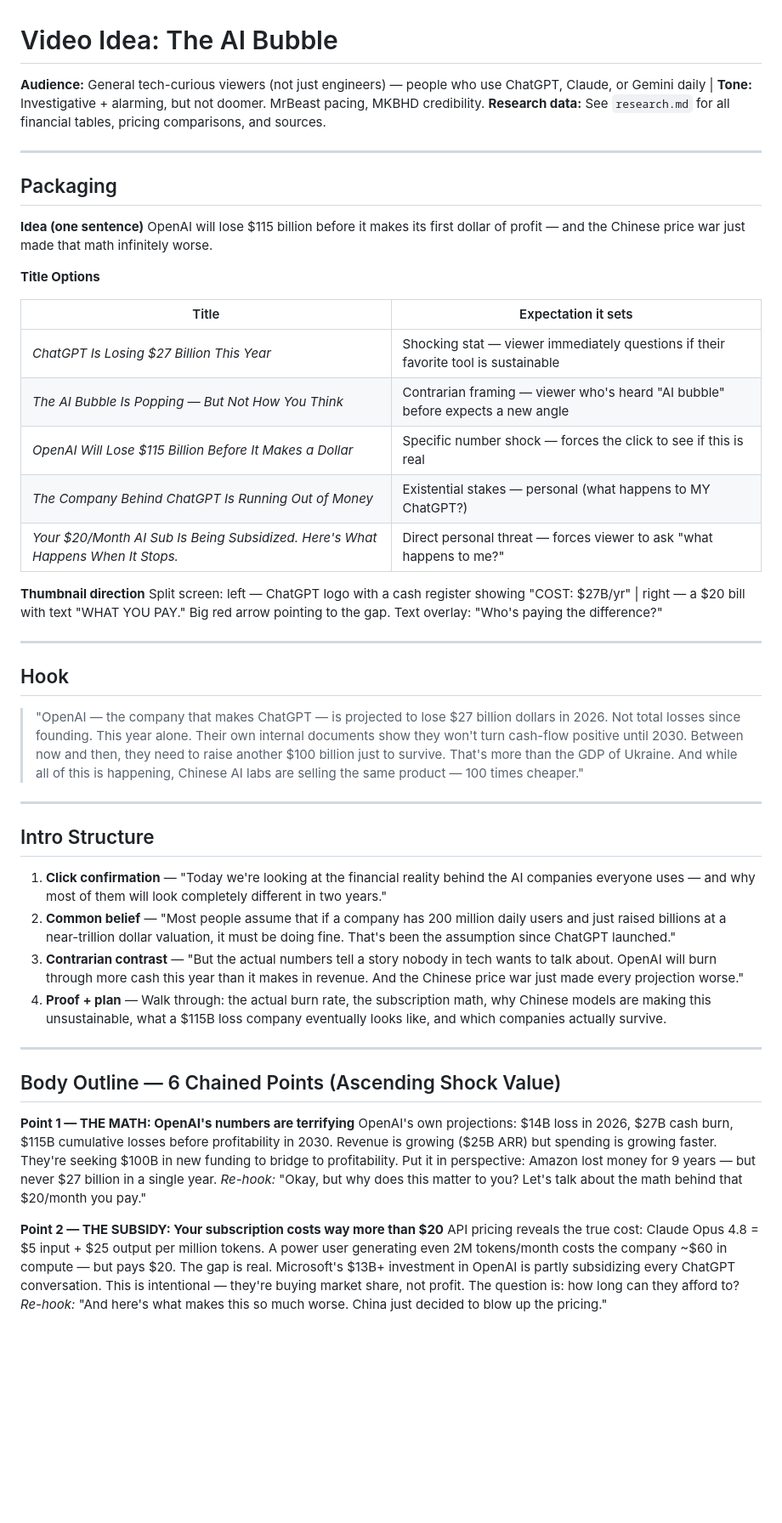
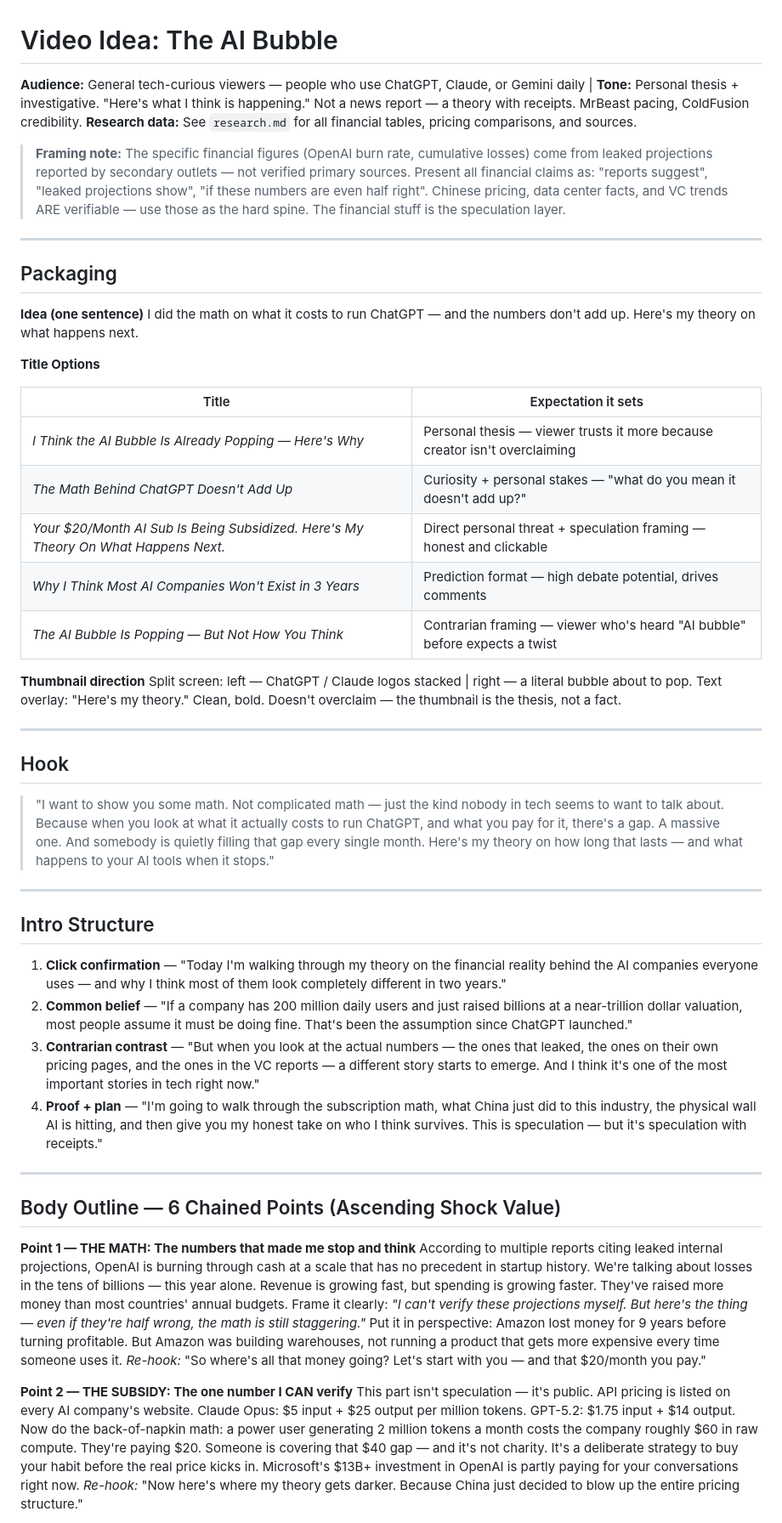
Before and after one commit to AmreetKumarkhuntia/scriptwriting, a Markdown page: videos/AI Bubble/idea.md, the part around one of its changes. Shown at 85% size. GitHub-like rendering; blank space fills up the shorter version.

```diff
--- a/videos/AI Bubble/idea.md
+++ b/videos/AI Bubble/idea.md
@@ -1,52 +1,55 @@
 # Video Idea: The AI Bubble
 
-**Audience:** General tech-curious viewers (not just engineers) — people who use ChatGPT, Claude, or Gemini daily | **Tone:** Investigative + alarming, but not doomer. MrBeast pacing, MKBHD credibility.
+**Audience:** General tech-curious viewers — people who use ChatGPT, Claude, or Gemini daily | **Tone:** Personal thesis + investigative. "Here's what I think is happening." Not a news report — a theory with receipts. MrBeast pacing, ColdFusion credibility.
 **Research data:** See `research.md` for all financial tables, pricing comparisons, and sources.
+
+> **Framing note:** The specific financial figures (OpenAI burn rate, cumulative losses) come from leaked projections reported by secondary outlets — not verified primary sources. Present all financial claims as: "reports suggest", "leaked projections show", "if these numbers are even half right". Chinese pricing, data center facts, and VC trends ARE verifiable — use those as the hard spine. The financial stuff is the speculation layer.
 
 ---
 
 ## Packaging
 
 **Idea (one sentence)**
-OpenAI will lose $115 billion before it makes its first dollar of profit — and the Chinese price war just made that math infinitely worse.
+I did the math on what it costs to run ChatGPT — and the numbers don't add up. Here's my theory on what happens next.
 
 **Title Options**
 
 | Title | Expectation it sets |
 |-------|---------------------|
-| *ChatGPT Is Losing $27 Billion This Year* | Shocking stat — viewer immediately questions if their favorite tool is sustainable |
-| *The AI Bubble Is Popping — But Not How You Think* | Contrarian framing — viewer who's heard "AI bubble" before expects a new angle |
-| *OpenAI Will Lose $115 Billion Before It Makes a Dollar* | Specific number shock — forces the click to see if this is real |
-| *The Company Behind ChatGPT Is Running Out of Money* | Existential stakes — personal (what happens to MY ChatGPT?) |
-| *Your $20/Month AI Sub Is Being Subsidized. Here's What Happens When It Stops.* | Direct personal threat — forces viewer to ask "what happens to me?" |
+| *I Think the AI Bubble Is Already Popping — Here's Why* | Personal thesis — viewer trusts it more because creator isn't overclaiming |
+| *The Math Behind ChatGPT Doesn't Add Up* | Curiosity + personal stakes — "what do you mean it doesn't add up?" |
+| *Your $20/Month AI Sub Is Being Subsidized. Here's My Theory On What Happens Next.* | Direct personal threat + speculation framing — honest and clickable |
+| *Why I Think Most AI Companies Won't Exist in 3 Years* | Prediction format — high debate potential, drives comments |
+| *The AI Bubble Is Popping — But Not How You Think* | Contrarian framing — viewer who's heard "AI bubble" before expects a twist |
 
 **Thumbnail direction**
-Split screen: left — ChatGPT logo with a cash register showing "COST: $27B/yr" | right — a $20 bill with text "WHAT YOU PAY." Big red arrow pointing to the gap. Text overlay: "Who's paying the difference?"
+Split screen: left — ChatGPT / Claude logos stacked | right — a literal bubble about to pop. Text overlay: "Here's my theory." Clean, bold. Doesn't overclaim — the thumbnail is the thesis, not a fact.
 
 ---
 
 ## Hook
 
-> "OpenAI — the company that makes ChatGPT — is projected to lose $27 billion dollars in 2026. Not total losses since founding. This year alone. Their own internal documents show they won't turn cash-flow positive until 2030. Between now and then, they need to raise another $100 billion just to survive. That's more than the GDP of Ukraine. And while all of this is happening, Chinese AI labs are selling the same product — 100 times cheaper."
+> "I want to show you some math. Not complicated math — just the kind nobody in tech seems to want to talk about. Because when you look at what it actually costs to run ChatGPT, and what you pay for it, there's a gap. A massive one. And somebody is quietly filling that gap every single month. Here's my theory on how long that lasts — and what happens to your AI tools when it stops."
 
 ---
 
 ## Intro Structure
 
-1. **Click confirmation** — "Today we're looking at the financial reality behind the AI companies everyone uses — and why most of them will look completely different in two years."
-2. **Common belief** — "Most people assume that if a company has 200 million daily users and just raised billions at a near-trillion dollar valuation, it must be doing fine. That's been the assumption since ChatGPT launched."
-3. **Contrarian contrast** — "But the actual numbers tell a story nobody in tech wants to talk about. OpenAI will burn through more cash this year than it makes in revenue. And the Chinese price war just made every projection worse."
-4. **Proof + plan** — Walk through: the actual burn rate, the subscription math, why Chinese models are making this unsustainable, what a $115B loss company eventually looks like, and which companies actually survive.
+1. **Click confirmation** — "Today I'm walking through my theory on the financial reality behind the AI companies everyone uses — and why I think most of them look completely different in two years."
+2. **Common belief** — "If a company has 200 million daily users and just raised billions at a near-trillion dollar valuation, most people assume it must be doing fine. That's been the assumption since ChatGPT launched."
+3. **Contrarian contrast** — "But when you look at the actual numbers — the ones that leaked, the ones on their own pricing pages, and the ones in the VC reports — a different story starts to emerge. And I think it's one of the most important stories in tech right now."
+4. **Proof + plan** — "I'm going to walk through the subscription math, what China just did to this industry, the physical wall AI is hitting, and then give you my honest take on who I think survives. This is speculation — but it's speculation with receipts."
 
 ---
 
 ## Body Outline — 6 Chained Points (Ascending Shock Value)
 
-**Point 1 — THE MATH: OpenAI's numbers are terrifying**
-OpenAI's own projections: $14B loss in 2026, $27B cash burn, $115B cumulative losses before profitability in 2030. Revenue is growing ($25B ARR) but spending is growing faster. They're seeking $100B in new funding to bridge to profitability. Put it in perspective: Amazon lost money for 9 years — but never $27 billion in a single year.
-*Re-hook:* "Okay, but why does this matter to you? Let's talk about the math behind that $20/month you pay."
+**Point 1 — THE MATH: The numbers that made me stop and think**
+According to multiple reports citing leaked internal projections, OpenAI is burning through cash at a scale that has no precedent in startup history. We're talking about losses in the tens of billions — this year alone. Revenue is growing fast, but spending is growing faster. They've raised more money than most countries' annual budgets. Frame it clearly: *"I can't verify these projections myself. But here's the thing — even if they're half wrong, the math is still staggering."*
+Put it in perspective: Amazon lost money for 9 years before turning profitable. But Amazon was building warehouses, not running a product that gets more expensive every time someone uses it.
+*Re-hook:* "So where's all that money going? Let's start with you — and that $20/month you pay."
 
-**Point 2 — THE SUBSIDY: Your subscription costs way more than $20**
-API pricing reveals the true cost: Claude Opus 4.8 = $5 input + $25 output per million tokens. A power user generating even 2M tokens/month costs the company ~$60 in compute — but pays $20. The gap is real. Microsoft's $13B+ investment in OpenAI is partly subsidizing every ChatGPT conversation. This is intentional — they're buying market share, not profit. The question is: how long can they afford to?
-*Re-hook:* "And here's what makes this so much worse. China just decided to blow up the pricing."
+**Point 2 — THE SUBSIDY: The one number I CAN verify**
+This part isn't speculation — it's public. API pricing is listed on every AI company's website. Claude Opus: $5 input + $25 output per million tokens. GPT-5.2: $1.75 input + $14 output. Now do the back-of-napkin math: a power user generating 2 million tokens a month costs the company roughly $60 in raw compute. They're paying $20. Someone is covering that $40 gap — and it's not charity. It's a deliberate strategy to buy your habit before the real price kicks in. Microsoft's $13B+ investment in OpenAI is partly paying for your conversations right now.
+*Re-hook:* "Now here's where my theory gets darker. Because China just decided to blow up the entire pricing structure."
 
```
Also changed, not shown: other parts of videos/AI Bubble/idea.md (+15 -20 lines), 2 other files.
